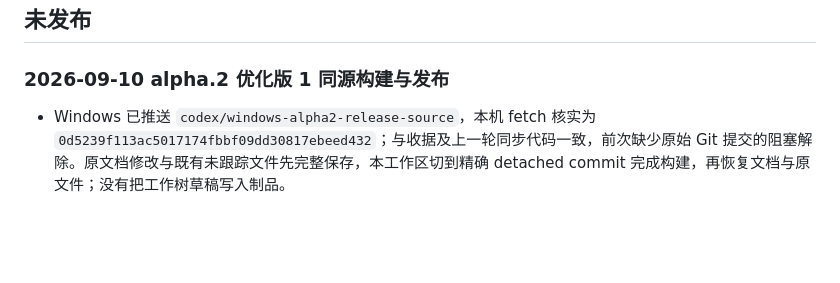
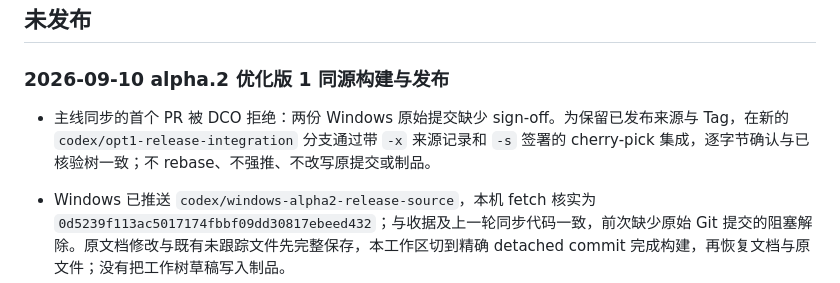
Before and after one commit to lyc1126/InvoiceHub, a Markdown page: CHANGELOG.md, the part around the change. GitHub-like rendering; blank space fills up the shorter version.

Commit message:
Record signed integration without rewriting release provenance
Signed-off-by: Fallen <62009485+lyc1126@users.noreply.github.com>

```diff
--- a/CHANGELOG.md
+++ b/CHANGELOG.md
@@ -3,6 +3,8 @@
 ## 未发布
 
 ### 2026-09-10 alpha.2 优化版 1 同源构建与发布
+
+- 主线同步的首个 PR 被 DCO 拒绝：两份 Windows 原始提交缺少 sign-off。为保留已发布来源与 Tag，在新的 `codex/opt1-release-integration` 分支通过带 `-x` 来源记录和 `-s` 签署的 cherry-pick 集成，逐字节确认与已核验树一致；不 rebase、不强推、不改写原提交或制品。
 
 - Windows 已推送 `codex/windows-alpha2-release-source`，本机 fetch 核实为 `0d5239f113ac5017174fbbf09dd30817ebeed432`；与收据及上一轮同步代码一致，前次缺少原始 Git 提交的阻塞解除。原文档修改与既有未跟踪文件先完整保存，本工作区切到精确 detached commit 完成构建，再恢复文档与原文件；没有把工作树草稿写入制品。
 - 新优化批次 Tag 为 `v0.3.0-alpha.2-opt.1`，程序内版本仍为 `0.3.0-alpha.2`，优化内容为 OFD 原票预览、HTTP 响应分帧、PYTHONHOME 隔离、spawn 诊断和 Windows 暂存发布有界重试。旧 alpha.2 Tag/资产保留；两端共同 core build ID 为 `0f41b453964c635dc6d0623c98d7abffef8614f6d65709853da877d7733b53b0`。
```
Also changed, not shown: docs/BRANCH_STATUS.md (+1 -1 lines).
